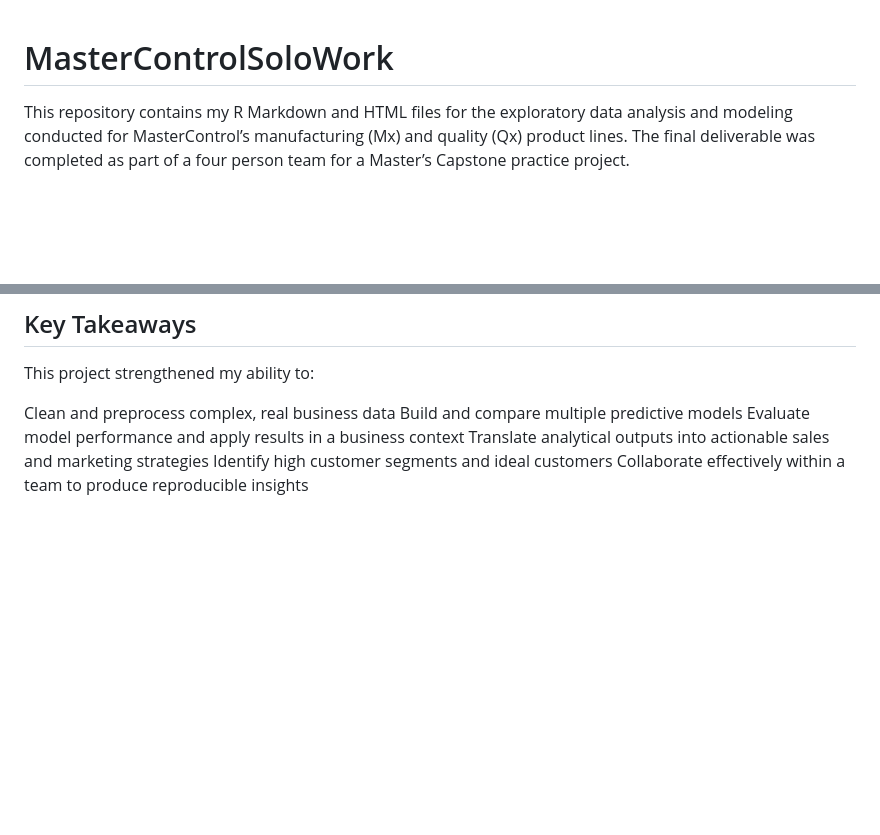
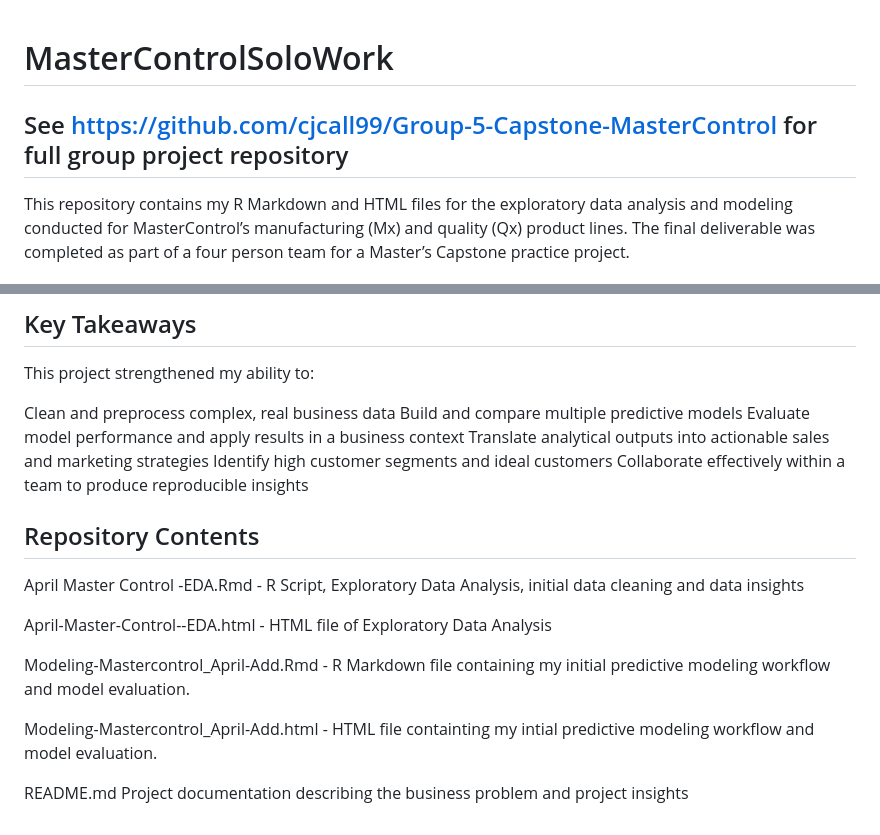
Before and after one commit to greenwoodapril01/MasterControlSoloWork, a Markdown page: README.md, 2 parts joined by grey strips. GitHub-like rendering; blank space fills up the shorter version.

```diff
--- a/README.md
+++ b/README.md
@@ -1,4 +1,5 @@
 # MasterControlSoloWork
+## See https://github.com/cjcall99/Group-5-Capstone-MasterControl for full group project repository
 
 This repository contains my R Markdown and HTML files for the exploratory data analysis and modeling conducted for MasterControl’s manufacturing (Mx) and quality (Qx) product lines. The final deliverable was completed as part of a four person team for a Master’s Capstone practice project.
 
@@ -38,3 +39,15 @@ Evaluate model performance and apply results in a business context
 Translate analytical outputs into actionable sales and marketing strategies
 Identify high  customer segments and ideal customers
 Collaborate effectively within a team to produce reproducible insights
+
+## Repository Contents
+April Master Control -EDA.Rmd - R Script, Exploratory Data Analysis, initial data cleaning and data insights
+
+April-Master-Control--EDA.html - HTML file of Exploratory Data Analysis
+
+Modeling-Mastercontrol_April-Add.Rmd - R Markdown file containing my initial predictive modeling workflow and model evaluation.
+
+Modeling-Mastercontrol_April-Add.html - HTML file containting my intial predictive modeling workflow and model evaluation.
+
+README.md
+Project documentation describing the business problem and project insights
```
